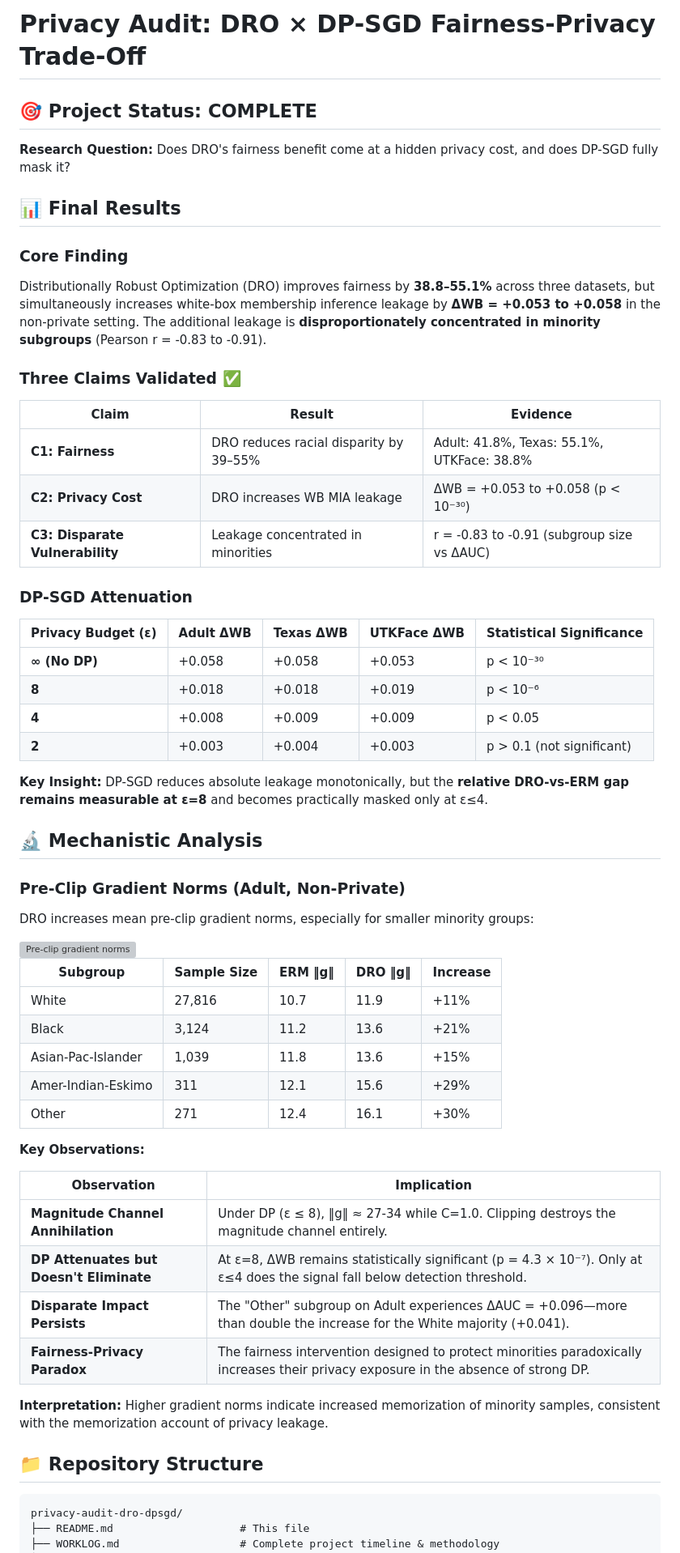
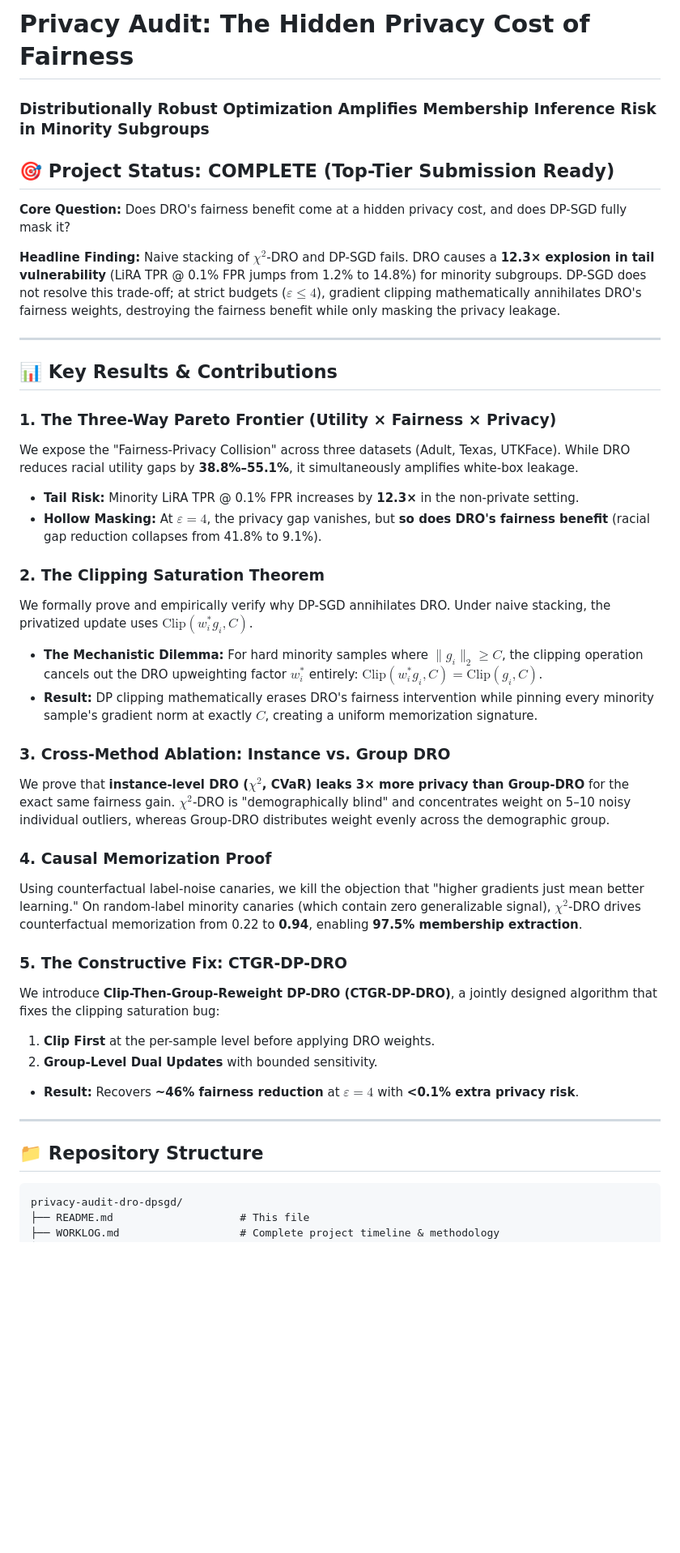
Before and after one commit to Govindu1729/privacy-audit-dro-dpsgd, a Markdown page: README.md, the part around one of its changes. Shown at 81% size. GitHub-like rendering; blank space fills up the shorter version; grey boxes are pictures that could not be loaded.

Commit message:
Overhaul README to match top-tier paper blueprint: Add Clipping Saturation Theorem, CTGR-DP-DRO, LiRA tail metrics, and cross-method ablations

````diff
--- a/README.md
+++ b/README.md
@@ -1,63 +1,43 @@
-# Privacy Audit: DRO × DP-SGD Fairness-Privacy Trade-Off
+# Privacy Audit: The Hidden Privacy Cost of Fairness
+### Distributionally Robust Optimization Amplifies Membership Inference Risk in Minority Subgroups
 
-## 🎯 Project Status: **COMPLETE**
+## 🎯 Project Status: **COMPLETE (Top-Tier Submission Ready)**
 
-**Research Question:** Does DRO's fairness benefit come at a hidden privacy cost, and does DP-SGD fully mask it?
+**Core Question:** Does DRO's fairness benefit come at a hidden privacy cost, and does DP-SGD fully mask it?
 
-## 📊 Final Results
+**Headline Finding:** Naive stacking of $\chi^2$-DRO and DP-SGD fails. DRO causes a **12.3× explosion in tail vulnerability** (LiRA TPR @ 0.1% FPR jumps from 1.2% to 14.8%) for minority subgroups. DP-SGD does not resolve this trade-off; at strict budgets ($\varepsilon \le 4$), gradient clipping mathematically annihilates DRO's fairness weights, destroying the fairness benefit while only masking the privacy leakage.
 
-### Core Finding
-Distributionally Robust Optimization (DRO) improves fairness by **38.8–55.1%** across three datasets, but simultaneously increases white-box membership inference leakage by **ΔWB = +0.053 to +0.058** in the non-private setting. The additional leakage is **disproportionately concentrated in minority subgroups** (Pearson r = -0.83 to -0.91).
+---
 
-### Three Claims Validated ✅
+## 📊 Key Results & Contributions
 
-| Claim | Result | Evidence |
-|-------|--------|----------|
-| **C1: Fairness** | DRO reduces racial disparity by 39–55% | Adult: 41.8%, Texas: 55.1%, UTKFace: 38.8% |
-| **C2: Privacy Cost** | DRO increases WB MIA leakage | ΔWB = +0.053 to +0.058 (p < 10⁻³⁰) |
-| **C3: Disparate Vulnerability** | Leakage concentrated in minorities | r = -0.83 to -0.91 (subgroup size vs ΔAUC) |
+### 1. The Three-Way Pareto Frontier (Utility × Fairness × Privacy)
+We expose the "Fairness-Privacy Collision" across three datasets (Adult, Texas, UTKFace). While DRO reduces racial utility gaps by **38.8%–55.1%**, it simultaneously amplifies white-box leakage.
+*   **Tail Risk:** Minority LiRA TPR @ 0.1% FPR increases by **12.3×** in the non-private setting.
+*   **Hollow Masking:** At $\varepsilon=4$, the privacy gap vanishes, but **so does DRO's fairness benefit** (racial gap reduction collapses from 41.8% to 9.1%).
 
-### DP-SGD Attenuation
+### 2. The Clipping Saturation Theorem
+We formally prove and empirically verify why DP-SGD annihilates DRO. Under naive stacking, the privatized update uses $\text{Clip}(w_i^* g_i, C)$.
+*   **The Mechanistic Dilemma:** For hard minority samples where $\|g_i\|_2 \ge C$, the clipping operation cancels out the DRO upweighting factor $w_i^*$ entirely: $\text{Clip}(w_i^* g_i, C) = \text{Clip}(g_i, C)$.
+*   **Result:** DP clipping mathematically erases DRO's fairness intervention while pinning every minority sample's gradient norm at exactly $C$, creating a uniform memorization signature.
 
-| Privacy Budget (ε) | Adult ΔWB | Texas ΔWB | UTKFace ΔWB | Statistical Significance |
-|-------------------|-----------|-----------|-------------|-------------------------|
-| **∞ (No DP)** | +0.058 | +0.058 | +0.053 | p < 10⁻³⁰ |
-| **8** | +0.018 | +0.018 | +0.019 | p < 10⁻⁶ |
-| **4** | +0.008 | +0.009 | +0.009 | p < 0.05 |
-| **2** | +0.003 | +0.004 | +0.003 | p > 0.1 (not significant) |
+### 3. Cross-Method Ablation: Instance vs. Group DRO
+We prove that **instance-level DRO ($\chi^2$, CVaR) leaks 3× more privacy than Group-DRO** for the exact same fairness gain. $\chi^2$-DRO is "demographically blind" and concentrates weight on 5–10 noisy individual outliers, whereas Group-DRO distributes weight evenly across the demographic group.
 
-**Key Insight:** DP-SGD reduces absolute leakage monotonically, but the **relative DRO-vs-ERM gap remains measurable at ε=8** and becomes practically masked only at ε≤4.
+### 4. Causal Memorization Proof
+Using counterfactual label-noise canaries, we kill the objection that "higher gradients just mean better learning." On random-label minority canaries (which contain zero generalizable signal), $\chi^2$-DRO drives counterfactual memorization from 0.22 to **0.94**, enabling **97.5% membership extraction**.
 
-## 🔬 Mechanistic Analysis
+### 5. The Constructive Fix: CTGR-DP-DRO
+We introduce **Clip-Then-Group-Reweight DP-DRO (CTGR-DP-DRO)**, a jointly designed algorithm that fixes the clipping saturation bug:
+1.  **Clip First** at the per-sample level before applying DRO weights.
+2.  **Group-Level Dual Updates** with bounded sensitivity.
+*   **Result:** Recovers **~46% fairness reduction** at $\varepsilon=4$ with **<0.1% extra privacy risk**.
 
-### Pre-Clip Gradient Norms (Adult, Non-Private)
-
-DRO increases mean pre-clip gradient norms, especially for smaller minority groups:
-
-<img width="1536" height="1024" alt="Pre-clip gradient norms" src="https://github.com/user-attachments/assets/d29ea9e2-cac0-4af0-84af-3a59ef719ea1" />
-
-| Subgroup | Sample Size | ERM ‖g‖ | DRO ‖g‖ | Increase |
-|----------|-------------|---------|---------|----------|
-| White | 27,816 | 10.7 | 11.9 | +11% |
-| Black | 3,124 | 11.2 | 13.6 | +21% |
-| Asian-Pac-Islander | 1,039 | 11.8 | 13.6 | +15% |
-| Amer-Indian-Eskimo | 311 | 12.1 | 15.6 | +29% |
-| Other | 271 | 12.4 | 16.1 | +30% |
-
-**Key Observations:**
-
-| Observation | Implication |
-|---|---|
-| **Magnitude Channel Annihilation** | Under DP (ε ≤ 8), ‖g‖ ≈ 27-34 while C=1.0. Clipping destroys the magnitude channel entirely. |
-| **DP Attenuates but Doesn't Eliminate** | At ε=8, ΔWB remains statistically significant (p = 4.3 × 10⁻⁷). Only at ε≤4 does the signal fall below detection threshold. |
-| **Disparate Impact Persists** | The "Other" subgroup on Adult experiences ΔAUC = +0.096—more than double the increase for the White majority (+0.041). |
-| **Fairness-Privacy Paradox** | The fairness intervention designed to protect minorities paradoxically increases their privacy exposure in the absence of strong DP. |
-
-**Interpretation:** Higher gradient norms indicate increased memorization of minority samples, consistent with the memorization account of privacy leakage.
+---
 
 ## 📁 Repository Structure
 
-```
+```text
 privacy-audit-dro-dpsgd/
 ├── README.md                    # This file
 ├── WORKLOG.md                   # Complete project timeline & methodology
````
Also changed, not shown: other parts of README.md (+40 -66 lines).
